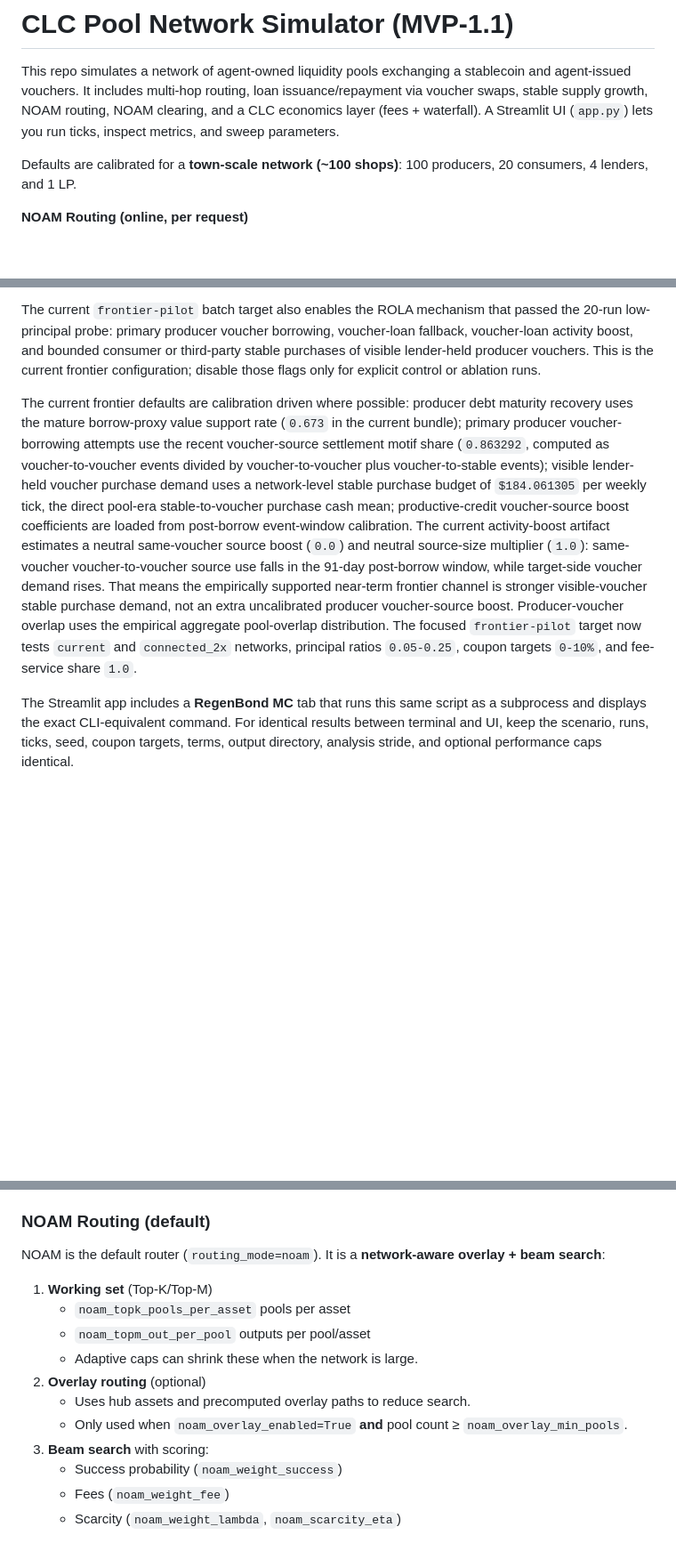
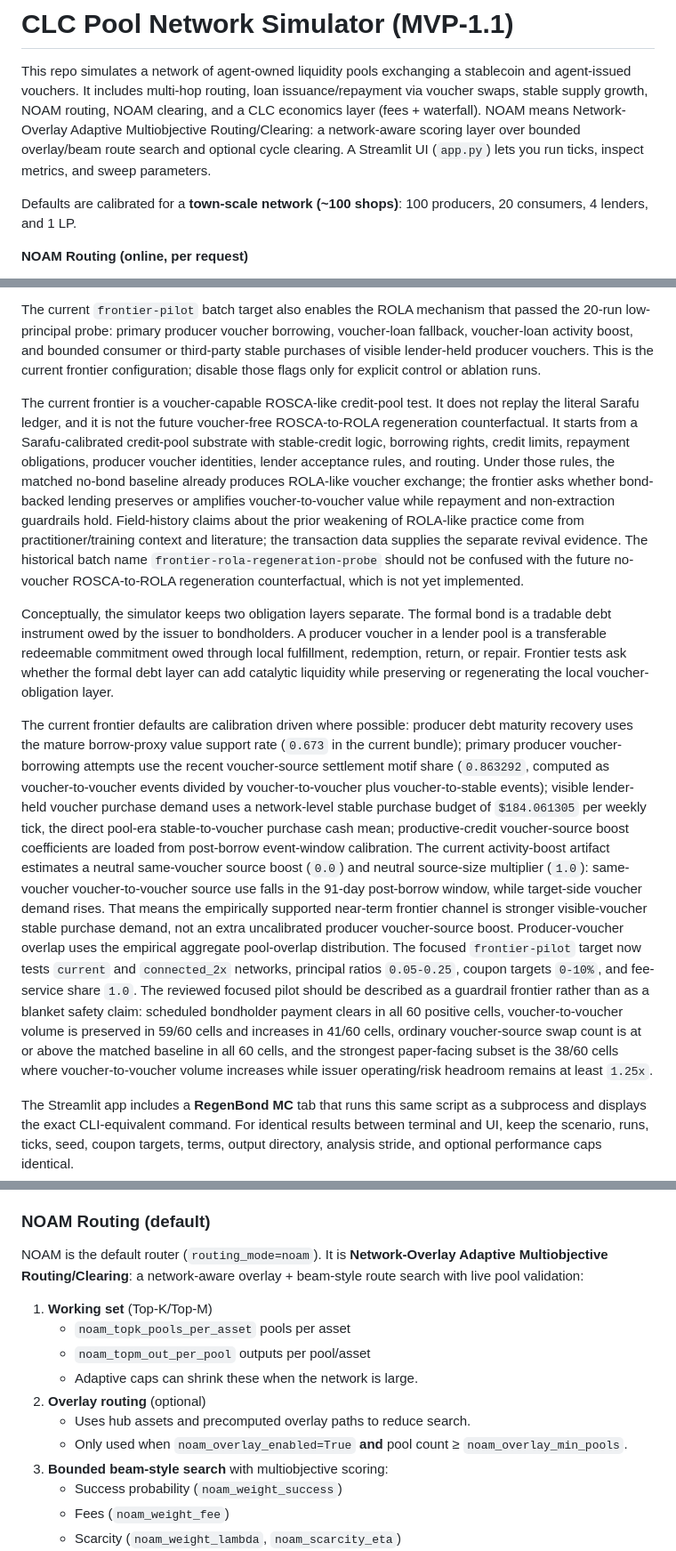
Before and after one commit to cosmo-local-credit/sim, a Markdown page: README.md, 3 parts joined by grey strips. Shown at 89% size. Rendered like a GitHub page; blank space fills up the shorter version.

Commit message:
feat: Enhance documentation for frontier metrics and clarify ROSCA-like credit-pool mechanisms

```diff
--- a/README.md
+++ b/README.md
@@ -2,7 +2,9 @@
 
 This repo simulates a network of agent-owned liquidity pools exchanging a stablecoin and agent-issued vouchers.
 It includes multi-hop routing, loan issuance/repayment via voucher swaps, stable supply growth, NOAM routing,
-NOAM clearing, and a CLC economics layer (fees + waterfall). A Streamlit UI (`app.py`) lets you run ticks,
+NOAM clearing, and a CLC economics layer (fees + waterfall). NOAM means Network-Overlay Adaptive
+Multiobjective Routing/Clearing: a network-aware scoring layer over bounded overlay/beam route search
+and optional cycle clearing. A Streamlit UI (`app.py`) lets you run ticks,
 inspect metrics, and sweep parameters.
 
 Defaults are calibrated for a **town‑scale network (~100 shops)**: 100 producers, 20 consumers, 4 lenders, and 1 LP.
@@ -145,6 +147,28 @@ third-party stable purchases of visible lender-held producer vouchers. This is
 the current frontier configuration; disable those flags only for explicit
 control or ablation runs.
 
+The current frontier is a voucher-capable ROSCA-like credit-pool test. It does
+not replay the literal Sarafu ledger, and it is not the future voucher-free
+ROSCA-to-ROLA regeneration counterfactual. It starts from a Sarafu-calibrated
+credit-pool substrate with stable-credit logic, borrowing rights, credit
+limits, repayment obligations, producer voucher identities, lender acceptance
+rules, and routing. Under those rules, the matched no-bond baseline already
+produces ROLA-like voucher exchange; the frontier asks whether bond-backed
+lending preserves or amplifies voucher-to-voucher value while repayment and
+non-extraction guardrails hold. Field-history claims about the prior weakening
+of ROLA-like practice come from practitioner/training context and literature;
+the transaction data supplies the separate revival evidence. The historical
+batch name `frontier-rola-regeneration-probe` should not be confused with the
+future no-voucher ROSCA-to-ROLA regeneration counterfactual, which is not yet
+implemented.
+
+Conceptually, the simulator keeps two obligation layers separate. The formal
+bond is a tradable debt instrument owed by the issuer to bondholders. A
+producer voucher in a lender pool is a transferable redeemable commitment owed
+through local fulfillment, redemption, return, or repair. Frontier tests ask
+whether the formal debt layer can add catalytic liquidity while preserving or
+regenerating the local voucher-obligation layer.
+
 The current frontier defaults are calibration driven where possible:
 producer debt maturity recovery uses the mature borrow-proxy value support rate
 (`0.673` in the current bundle); primary producer voucher-borrowing attempts
@@ -163,6 +187,13 @@ extra uncalibrated producer voucher-source boost. Producer-voucher overlap uses
 the empirical aggregate pool-overlap distribution. The focused `frontier-pilot`
 target now tests `current` and `connected_2x` networks, principal ratios
 `0.05-0.25`, coupon targets `0-10%`, and fee-service share `1.0`.
+The reviewed focused pilot should be described as a guardrail frontier rather
+than as a blanket safety claim: scheduled bondholder payment clears in all 60
+positive cells, voucher-to-voucher volume is preserved in 59/60 cells and
+increases in 41/60 cells, ordinary voucher-source swap count is at or above the
+matched baseline in all 60 cells, and the strongest paper-facing subset is the
+38/60 cells where voucher-to-voucher volume increases while issuer
+operating/risk headroom remains at least `1.25x`.
 
 The Streamlit app includes a **RegenBond MC** tab that runs this same script as
 a subprocess and displays the exact CLI-equivalent command. For identical
@@ -343,7 +374,9 @@ terminal and Streamlit outputs match when the displayed command is identical.
   explicit one-third monthly installment schedule in the current implementation.
 
 ### NOAM Routing (default)
-NOAM is the default router (`routing_mode=noam`). It is a **network-aware overlay + beam search**:
+NOAM is the default router (`routing_mode=noam`). It is **Network-Overlay Adaptive
+Multiobjective Routing/Clearing**: a network-aware overlay + beam-style route search with
+live pool validation:
 1) **Working set** (Top-K/Top-M)
    - `noam_topk_pools_per_asset` pools per asset
    - `noam_topm_out_per_pool` outputs per pool/asset
@@ -351,7 +384,7 @@ NOAM is the default router (`routing_mode=noam`). It is a **network-aware overla
 2) **Overlay routing** (optional)
    - Uses hub assets and precomputed overlay paths to reduce search.
    - Only used when `noam_overlay_enabled=True` **and** pool count ≥ `noam_overlay_min_pools`.
-3) **Beam search** with scoring:
+3) **Bounded beam-style search** with multiobjective scoring:
    - Success probability (`noam_weight_success`)
    - Fees (`noam_weight_fee`)
    - Scarcity (`noam_weight_lambda`, `noam_scarcity_eta`)
```
Also changed, not shown: other parts of README.md (+3 -0 lines), docs/regenbond_model_review_plan.md (+34 -10 lines), docs/regenbond_remote_batches.md (+23 -5 lines).
